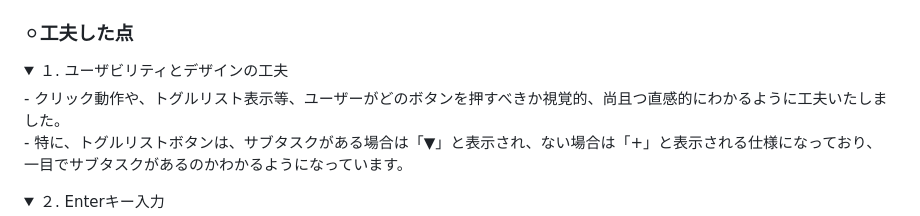
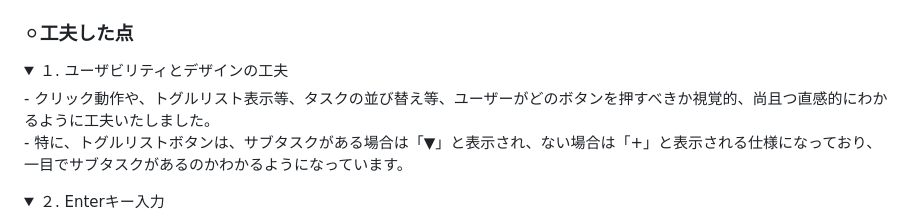
Before and after one commit to Yuri1031/List_app, a Markdown page: README.md, the part around the change. Rendered like a GitHub page; folded sections open.

```diff
--- a/README.md
+++ b/README.md
@@ -97,7 +97,7 @@ JavaScriptの理解を深めるため、個人的な実践練習として作成
 ### ⚪︎工夫した点
 <details>
 <summary>１. ユーザビリティとデザインの工夫</summary>
-- クリック動作や、トグルリスト表示等、ユーザーがどのボタンを押すべきか視覚的、尚且つ直感的にわかるように工夫いたしました。<br>
+- クリック動作や、トグルリスト表示等、タスクの並び替え等、ユーザーがどのボタンを押すべきか視覚的、尚且つ直感的にわかるように工夫いたしました。<br>
 - 特に、トグルリストボタンは、サブタスクがある場合は「▼」と表示され、ない場合は「+」と表示される仕様になっており、一目でサブタスクがあるのかわかるようになっています。
 </details>
 
```
